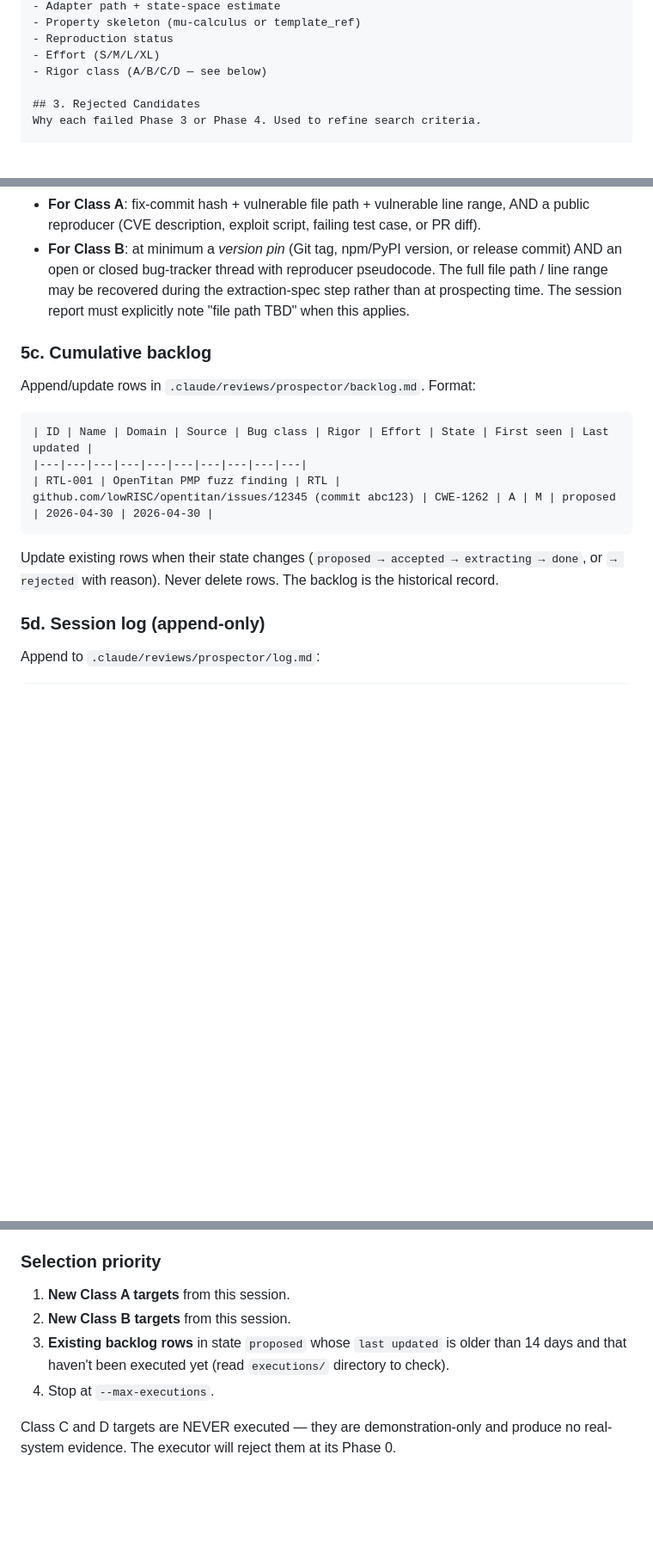
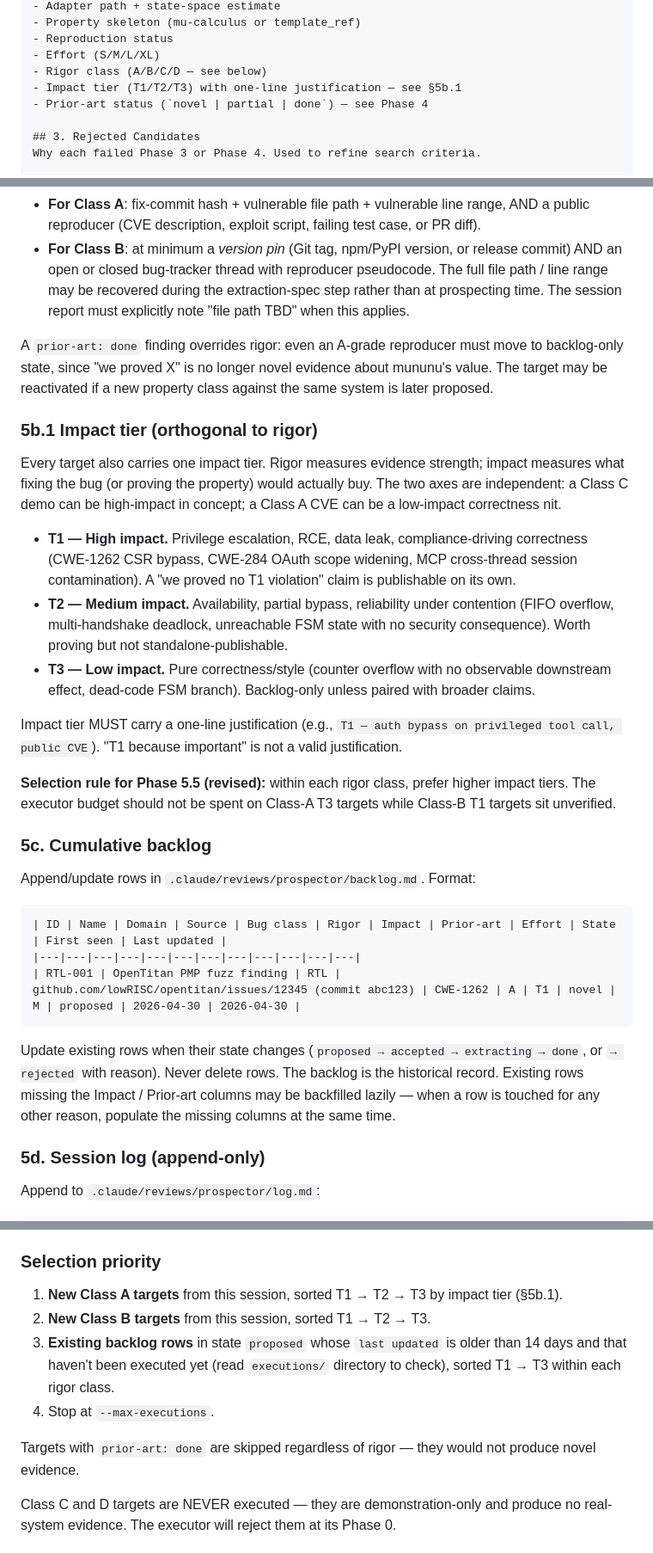
Before and after one commit to vscorza/mununu, a Markdown page: .claude/agents/verification-prospector.md, 3 parts joined by grey strips. Shown at 86% size. Drawn GitHub-style; blank space fills up the shorter version.

````diff
--- a/.claude/agents/verification-prospector.md
+++ b/.claude/agents/verification-prospector.md
@@ -212,6 +229,8 @@ For each:
 - Reproduction status
 - Effort (S/M/L/XL)
 - Rigor class (A/B/C/D — see below)
+- Impact tier (T1/T2/T3) with one-line justification — see §5b.1
+- Prior-art status (`novel | partial | done`) — see Phase 4
 
 ## 3. Rejected Candidates
 Why each failed Phase 3 or Phase 4. Used to refine search criteria.
@@ -239,17 +258,31 @@ If a target lacks a source-pinned reference, it cannot be Class A or B — demot
 - **For Class A**: fix-commit hash + vulnerable file path + vulnerable line range, AND a public reproducer (CVE description, exploit script, failing test case, or PR diff).
 - **For Class B**: at minimum a *version pin* (Git tag, npm/PyPI version, or release commit) AND an open or closed bug-tracker thread with reproducer pseudocode. The full file path / line range may be recovered during the extraction-spec step rather than at prospecting time. The session report must explicitly note "file path TBD" when this applies.
 
+A `prior-art: done` finding overrides rigor: even an A-grade reproducer must move to backlog-only state, since "we proved X" is no longer novel evidence about mununu's value. The target may be reactivated if a new property class against the same system is later proposed.
+
+### 5b.1 Impact tier (orthogonal to rigor)
+
+Every target also carries one impact tier. Rigor measures evidence strength; impact measures what fixing the bug (or proving the property) would actually buy. The two axes are independent: a Class C demo can be high-impact in concept; a Class A CVE can be a low-impact correctness nit.
+
+- **T1 — High impact.** Privilege escalation, RCE, data leak, compliance-driving correctness (CWE-1262 CSR bypass, CWE-284 OAuth scope widening, MCP cross-thread session contamination). A "we proved no T1 violation" claim is publishable on its own.
+- **T2 — Medium impact.** Availability, partial bypass, reliability under contention (FIFO overflow, multi-handshake deadlock, unreachable FSM state with no security consequence). Worth proving but not standalone-publishable.
+- **T3 — Low impact.** Pure correctness/style (counter overflow with no observable downstream effect, dead-code FSM branch). Backlog-only unless paired with broader claims.
+
+Impact tier MUST carry a one-line justification (e.g., `T1 — auth bypass on privileged tool call, public CVE`). "T1 because important" is not a valid justification.
+
+**Selection rule for Phase 5.5 (revised):** within each rigor class, prefer higher impact tiers. The executor budget should not be spent on Class-A T3 targets while Class-B T1 targets sit unverified.
+
 ### 5c. Cumulative backlog
 
 Append/update rows in `.claude/reviews/prospector/backlog.md`. Format:
 
 ```markdown
-| ID | Name | Domain | Source | Bug class | Rigor | Effort | State | First seen | Last updated |
-|---|---|---|---|---|---|---|---|---|---|
-| RTL-001 | OpenTitan PMP fuzz finding | RTL | github.com/lowRISC/opentitan/issues/12345 (commit abc123) | CWE-1262 | A | M | proposed | 2026-04-30 | 2026-04-30 |
+| ID | Name | Domain | Source | Bug class | Rigor | Impact | Prior-art | Effort | State | First seen | Last updated |
+|---|---|---|---|---|---|---|---|---|---|---|---|
+| RTL-001 | OpenTitan PMP fuzz finding | RTL | github.com/lowRISC/opentitan/issues/12345 (commit abc123) | CWE-1262 | A | T1 | novel | M | proposed | 2026-04-30 | 2026-04-30 |
 ```
 
-Update existing rows when their state changes (`proposed → accepted → extracting → done`, or `→ rejected` with reason). Never delete rows. The backlog is the historical record.
+Update existing rows when their state changes (`proposed → accepted → extracting → done`, or `→ rejected` with reason). Never delete rows. The backlog is the historical record. Existing rows missing the Impact / Prior-art columns may be backfilled lazily — when a row is touched for any other reason, populate the missing columns at the same time.
 
 ### 5d. Session log (append-only)
 
@@ -287,10 +320,12 @@ After Phase 5 has written the report and updated the backlog, select up to `--ma
 
 ### Selection priority
 
-1. **New Class A targets** from this session.
-2. **New Class B targets** from this session.
-3. **Existing backlog rows** in state `proposed` whose `last updated` is older than 14 days and that haven't been executed yet (read `executions/` directory to check).
+1. **New Class A targets** from this session, sorted T1 → T2 → T3 by impact tier (§5b.1).
+2. **New Class B targets** from this session, sorted T1 → T2 → T3.
+3. **Existing backlog rows** in state `proposed` whose `last updated` is older than 14 days and that haven't been executed yet (read `executions/` directory to check), sorted T1 → T3 within each rigor class.
 4. Stop at `--max-executions`.
+
+Targets with `prior-art: done` are skipped regardless of rigor — they would not produce novel evidence.
 
 Class C and D targets are NEVER executed — they are demonstration-only and produce no real-system evidence. The executor will reject them at its Phase 0.
 
````
Also changed, not shown: other parts of .claude/agents/verification-prospector.md (+19 -2 lines).
